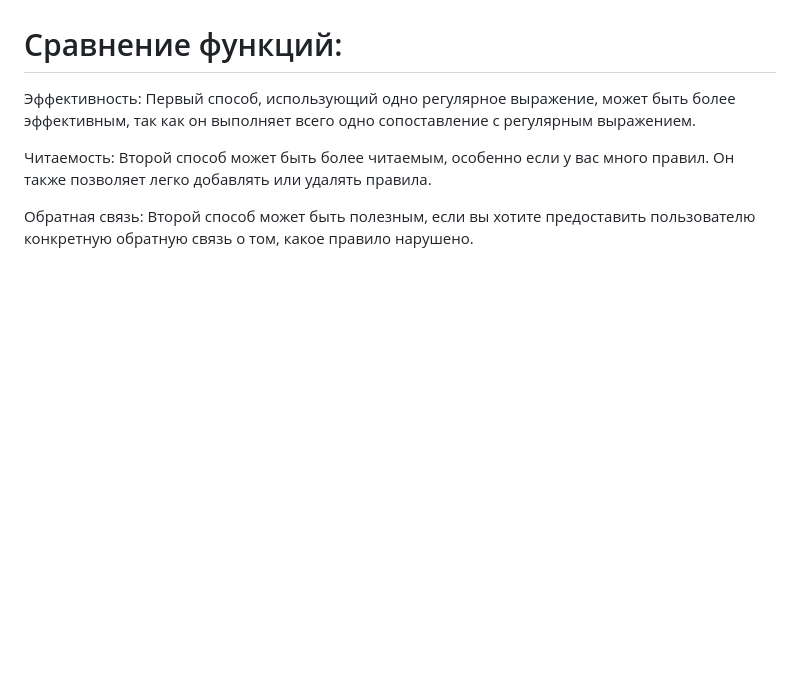
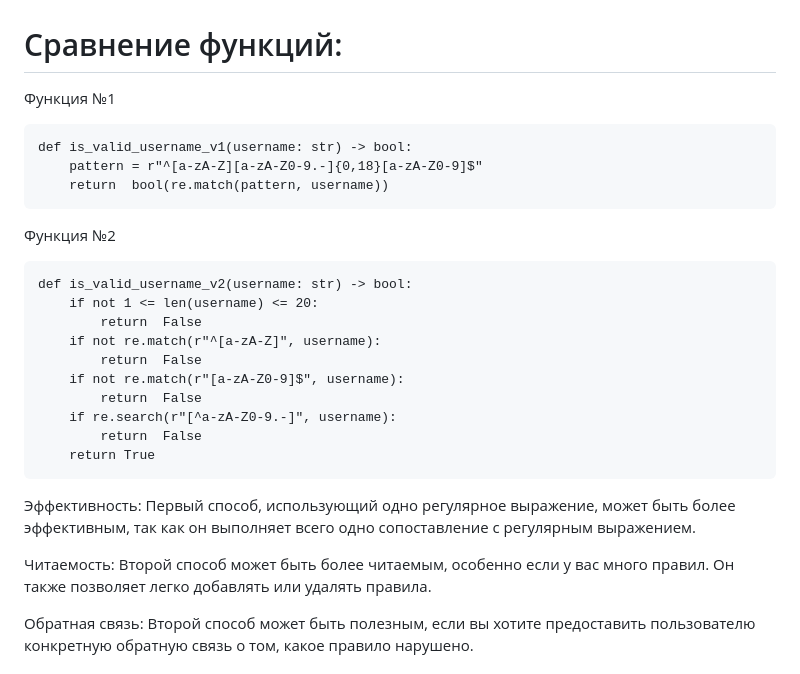
Before and after one commit to Mulhern1231/WorkExtJS, a Markdown page: README.md, the part around the change printed below. Drawn GitHub-style; blank space fills up the shorter version.

```diff
--- a/README.md
+++ b/README.md
@@ -23,6 +24,25 @@
 
 
 # Сравнение функций:
+Функция №1
+
+    def is_valid_username_v1(username: str) -> bool:
+	    pattern = r"^[a-zA-Z][a-zA-Z0-9.-]{0,18}[a-zA-Z0-9]$"
+	    return  bool(re.match(pattern, username))
+
+Функция №2
+
+    def is_valid_username_v2(username: str) -> bool:
+	    if not 1 <= len(username) <= 20:
+		    return  False
+	    if not re.match(r"^[a-zA-Z]", username):
+		    return  False
+	    if not re.match(r"[a-zA-Z0-9]$", username):
+		    return  False
+	    if re.search(r"[^a-zA-Z0-9.-]", username):
+		    return  False
+	    return True
+
 Эффективность: Первый способ, использующий одно регулярное выражение, может быть более эффективным, так как он выполняет всего одно сопоставление с регулярным выражением.
 
 Читаемость: Второй способ может быть более читаемым, особенно если у вас много правил. Он также позволяет легко добавлять или удалять правила.
```
Also changed, not shown: other parts of README.md (+1 -0 lines).
